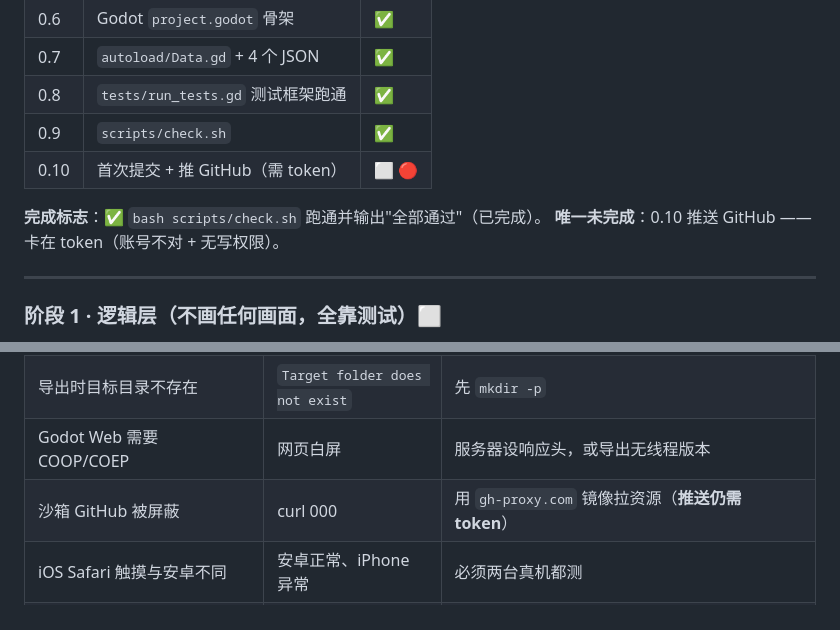
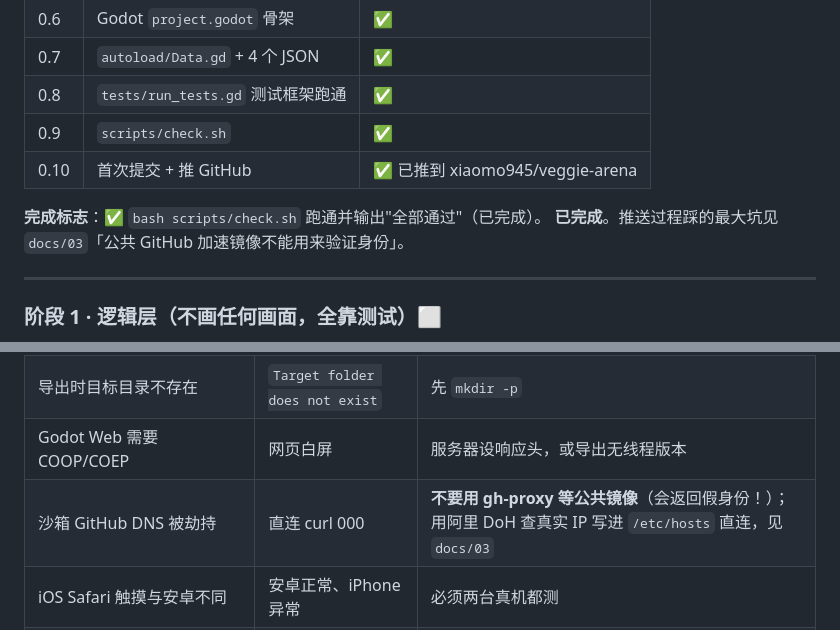
Before and after one commit to xiaomo945/veggie-arena, a Markdown page: docs/04_模块结构与路线图.md, 2 parts joined by grey strips. GitHub-like rendering.

```diff
--- a/docs/04_模块结构与路线图.md
+++ b/docs/04_模块结构与路线图.md
@@ -84,10 +84,10 @@ static func merge_or_add(weapons: Array, def: Dictionary) -> Array   # 返回新
 | 0.7 | `autoload/Data.gd` + 4 个 JSON | ✅ |
 | 0.8 | `tests/run_tests.gd` 测试框架跑通 | ✅ |
 | 0.9 | `scripts/check.sh` | ✅ |
-| 0.10 | 首次提交 + 推 GitHub（需 token） | ⬜ 🔴 |
+| 0.10 | 首次提交 + 推 GitHub | ✅ 已推到 xiaomo945/veggie-arena |
 
 **完成标志**：✅ `bash scripts/check.sh` 跑通并输出"全部通过"（已完成）。
-**唯一未完成**：0.10 推送 GitHub —— 卡在 token（账号不对 + 无写权限）。
+**已完成**。推送过程踩的最大坑见 `docs/03`「公共 GitHub 加速镜像不能用来验证身份」。
 
 ---
 
@@ -199,7 +199,7 @@ static func merge_or_add(weapons: Array, def: Dictionary) -> Array   # 返回新
 | 测试里 `_ready()` 不自动调用 | 断言失败（数据为空） | 测试里显式调用 `m._ready()` |
 | 导出时目标目录不存在 | `Target folder does not exist` | 先 `mkdir -p` |
 | Godot Web 需要 COOP/COEP | 网页白屏 | 服务器设响应头，或导出无线程版本 |
-| 沙箱 GitHub 被屏蔽 | curl 000 | 用 `gh-proxy.com` 镜像拉资源（**推送仍需 token**） |
+| 沙箱 GitHub DNS 被劫持 | 直连 curl 000 | **不要用 gh-proxy 等公共镜像**（会返回假身份！）；用阿里 DoH 查真实 IP 写进 `/etc/hosts` 直连，见 `docs/03` |
 | iOS Safari 触摸与安卓不同 | 安卓正常、iPhone 异常 | 必须两台真机都测 |
 | 变向延迟高（83ms） | 转向要先把手指收回中心 | 浮点摇杆：手指推出半径后原点跟随（`Movement.follow_origin`），实测降到 33ms |
 | 手感"好不好"没法评审 | 只能靠主观描述争论 | 做成纯函数进 `core/`，用 `frames_to_percent()` 断言毫秒数 |
```
Also changed, not shown: docs/03_权限与环境清单.md (+49 -19 lines).
